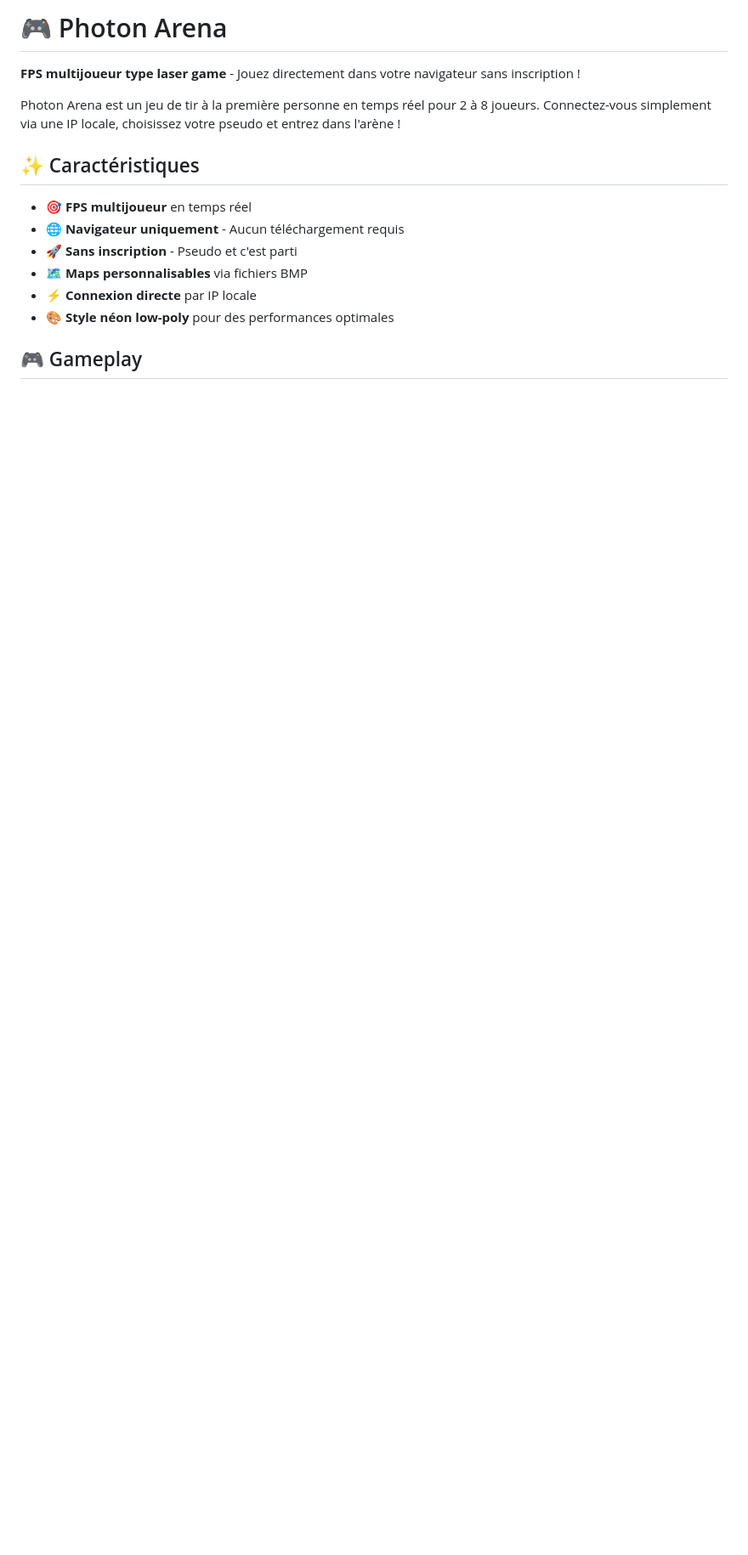
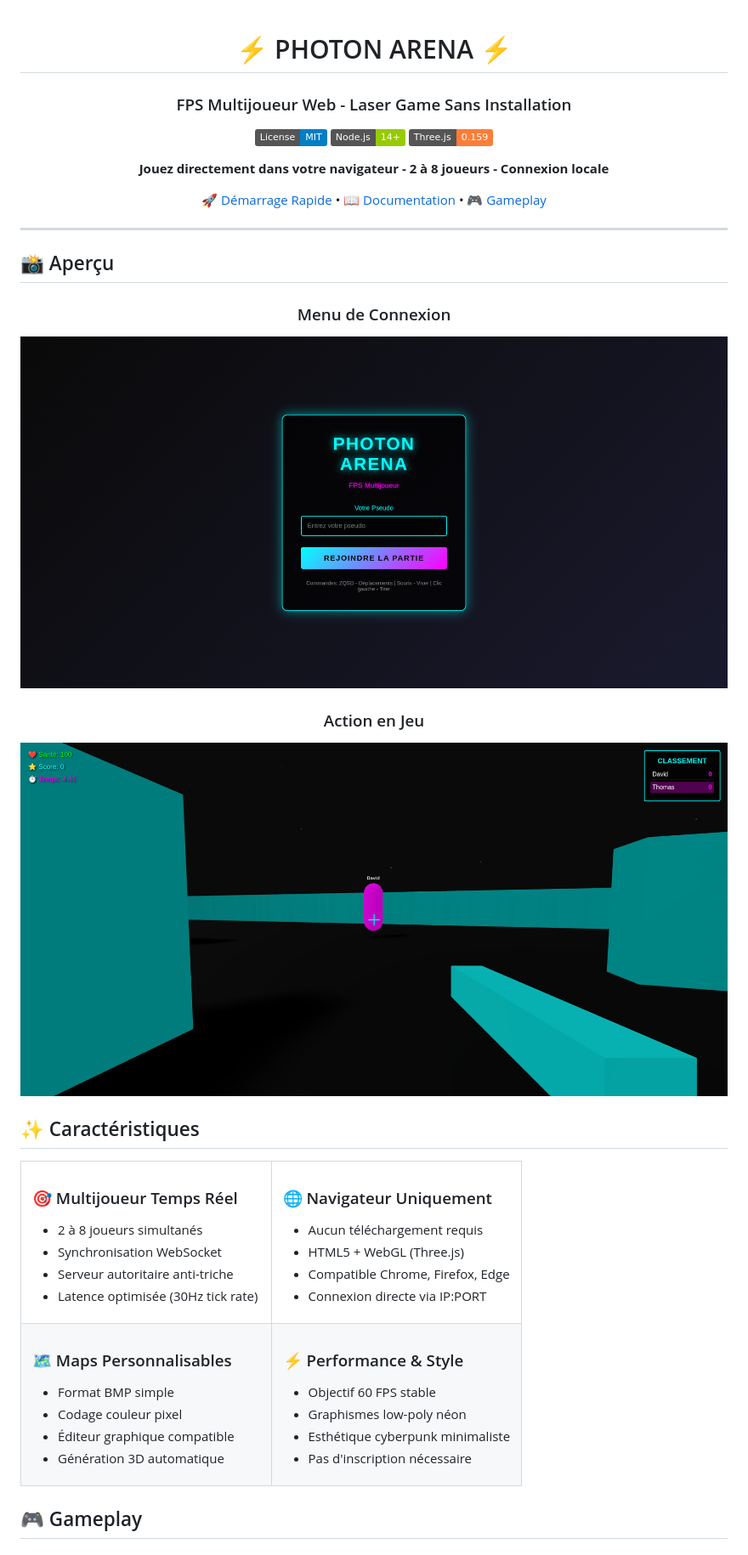
Before and after one commit to Davidlouiz/Photon-Arena, a Markdown page: README.md, the part around the change printed below. Shown: that part at 85% size. GitHub-like rendering; pictures changed too: jeu.png (added), menu.png (added); badges without logos; blank space fills up the shorter version.

```diff
--- a/README.md
+++ b/README.md
@@ -1,17 +1,77 @@
-# 🎮 Photon Arena
+<div align="center">
 
-**FPS multijoueur type laser game** - Jouez directement dans votre navigateur sans inscription !
+# ⚡ PHOTON ARENA ⚡
 
-Photon Arena est un jeu de tir à la première personne en temps réel pour 2 à 8 joueurs. Connectez-vous simplement via une IP locale, choisissez votre pseudo et entrez dans l'arène !
+### FPS Multijoueur Web - Laser Game Sans Installation
+
+[![License: MIT](https://img.shields.io/badge/License-MIT-blue.svg)](LICENSE)
+[![Node.js](https://img.shields.io/badge/Node.js-14+-green.svg)](https://nodejs.org/)
+[![Three.js](https://img.shields.io/badge/Three.js-0.159-orange.svg)](https://threejs.org/)
+
+**Jouez directement dans votre navigateur - 2 à 8 joueurs - Connexion locale**
+
+[🚀 Démarrage Rapide](#-installation-et-lancement) • [📖 Documentation](#-créer-des-maps-personnalisées) • [🎮 Gameplay](#-gameplay)
+
+</div>
+
+---
+
+## 📸 Aperçu
+
+<div align="center">
+
+### Menu de Connexion
+![Menu de connexion](menu.png)
+
+### Action en Jeu
+![Jeu en action](jeu.png)
+
+</div>
 
 ## ✨ Caractéristiques
 
-- 🎯 **FPS multijoueur** en temps réel
-- 🌐 **Navigateur uniquement** - Aucun téléchargement requis
-- 🚀 **Sans inscription** - Pseudo et c'est parti
-- 🗺️ **Maps personnalisables** via fichiers BMP
-- ⚡ **Connexion directe** par IP locale
-- 🎨 **Style néon low-poly** pour des performances optimales
+<table>
+<tr>
+<td width="50%">
+
+### 🎯 Multijoueur Temps Réel
+- 2 à 8 joueurs simultanés
+- Synchronisation WebSocket
+- Serveur autoritaire anti-triche
+- Latence optimisée (30Hz tick rate)
+
+</td>
+<td width="50%">
+
+### 🌐 Navigateur Uniquement
+- Aucun téléchargement requis
+- HTML5 + WebGL (Three.js)
+- Compatible Chrome, Firefox, Edge
+- Connexion directe via IP:PORT
+
+</td>
+</tr>
+<tr>
+<td>
+
+### 🗺️ Maps Personnalisables
+- Format BMP simple
+- Codage couleur pixel
+- Éditeur graphique compatible
+- Génération 3D automatique
+
+</td>
+<td>
+
+### ⚡ Performance & Style
+- Objectif 60 FPS stable
+- Graphismes low-poly néon
+- Esthétique cyberpunk minimaliste
+- Pas d'inscription nécessaire
+
+</td>
+</tr>
+</table>
 
 ## 🎮 Gameplay
 
```
Also changed, not shown: other parts of README.md (+256 -82 lines).
